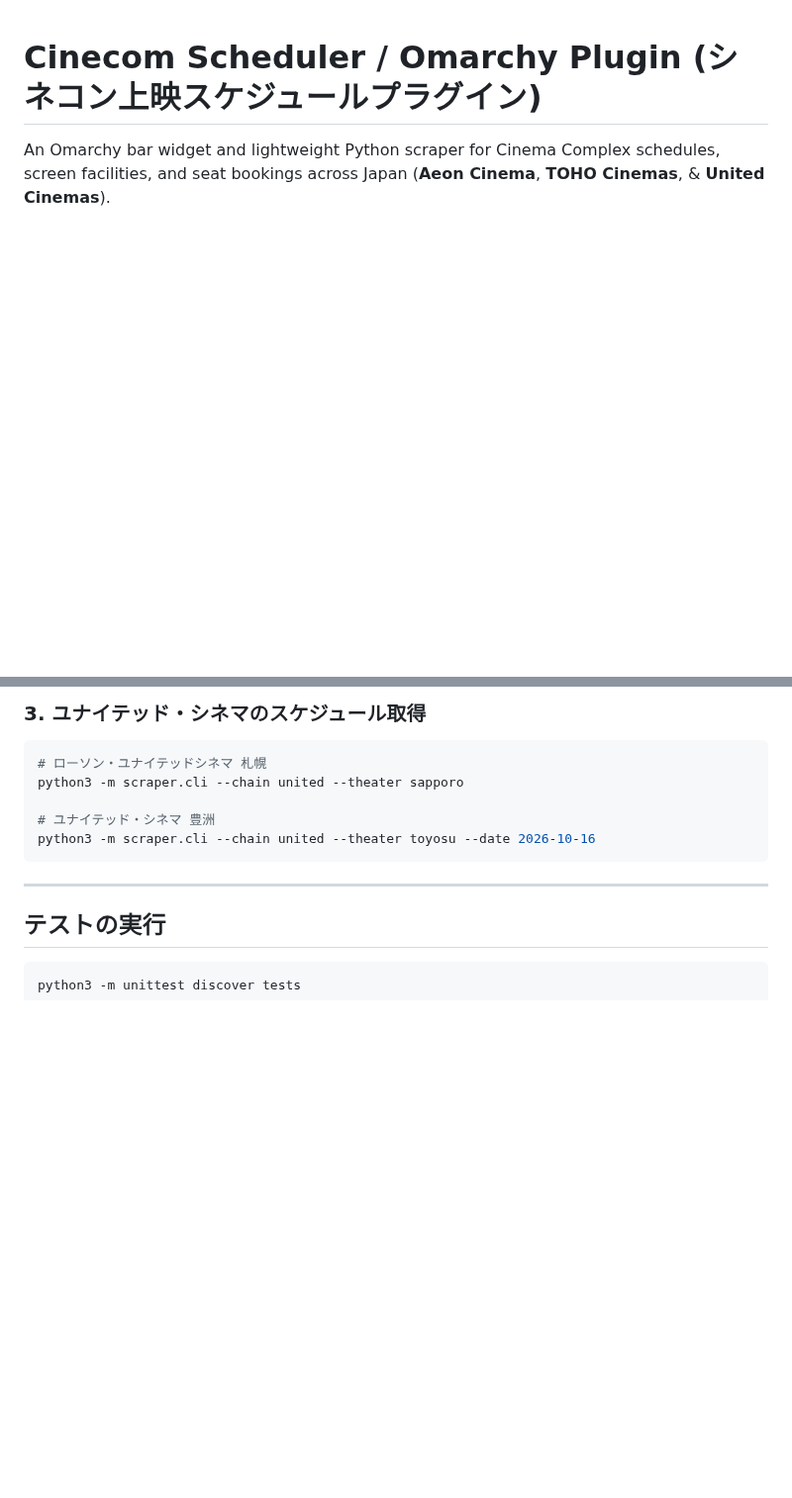
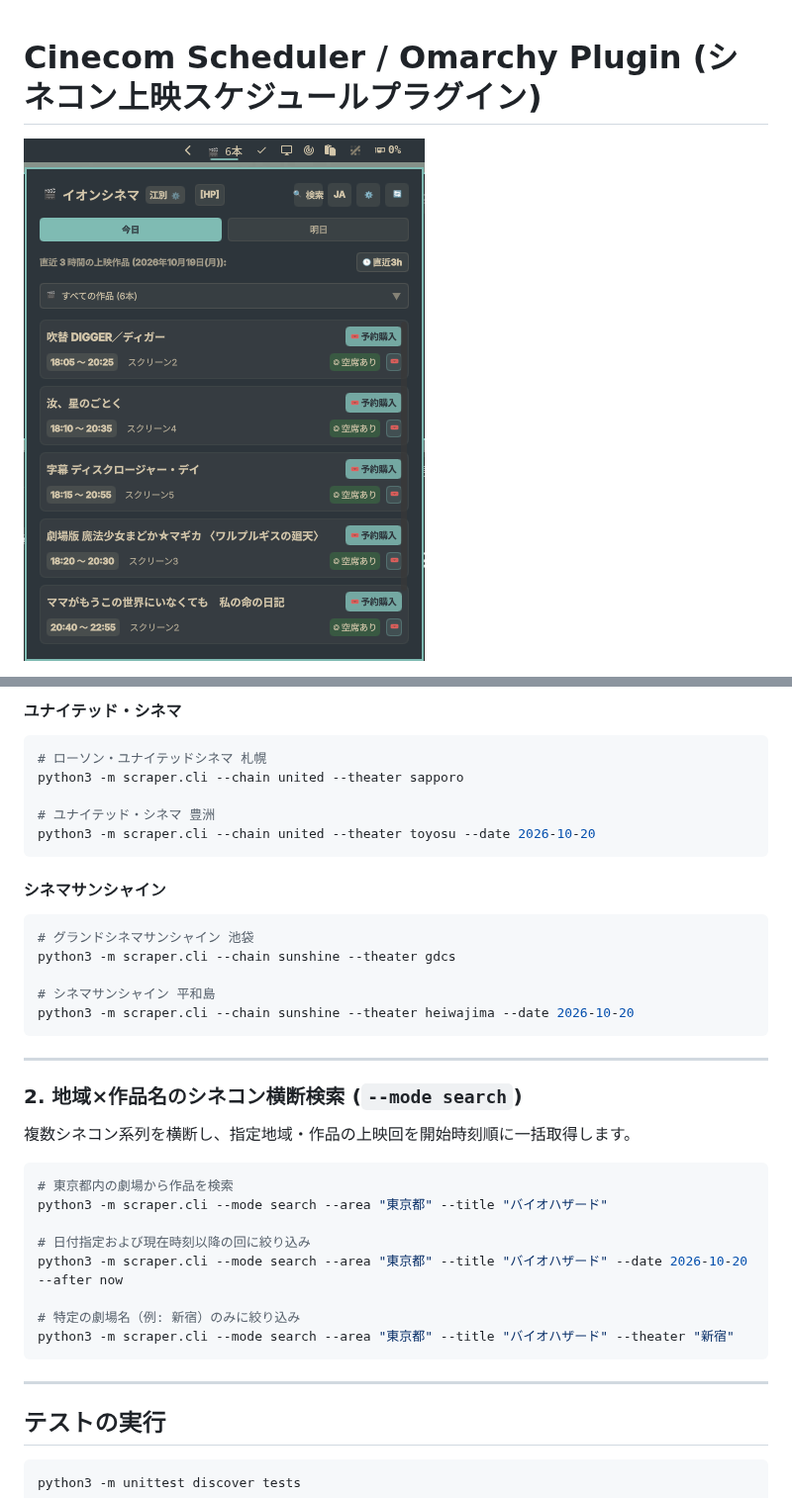
Before and after one commit to yuskesuzki/cinecom-scheduler-plugin, a Markdown page: README.md, 2 parts joined by grey strips. Shown at 99% size. Drawn GitHub-style; pictures changed too: assets/screenshot1.png (added); blank space fills up the shorter version.

````diff
--- a/README.md
+++ b/README.md
@@ -1,4 +1,4 @@
 # Cinecom Scheduler / Omarchy Plugin (シネコン上映スケジュールプラグイン)
 
-An Omarchy bar widget and lightweight Python scraper for Cinema Complex schedules, screen facilities, and seat bookings across Japan (**Aeon Cinema**, **TOHO Cinemas**, & **United Cinemas**).
+![Cinecom Scheduler Screenshot](assets/screenshot1.png)
 
@@ -76,13 +100,38 @@ python3 -m scraper.cli --chain toho --theater 081 --date 2026-10-16
 ```
 
-### 3. ユナイテッド・シネマのスケジュール取得
-
+#### ユナイテッド・シネマ
 ```bash
 # ローソン・ユナイテッドシネマ 札幌
 python3 -m scraper.cli --chain united --theater sapporo
 
 # ユナイテッド・シネマ 豊洲
-python3 -m scraper.cli --chain united --theater toyosu --date 2026-10-16
+python3 -m scraper.cli --chain united --theater toyosu --date 2026-10-20
+```
+
+#### シネマサンシャイン
+```bash
+# グランドシネマサンシャイン 池袋
+python3 -m scraper.cli --chain sunshine --theater gdcs
+
+# シネマサンシャイン 平和島
+python3 -m scraper.cli --chain sunshine --theater heiwajima --date 2026-10-20
+```
+
+---
+
+### 2. 地域×作品名のシネコン横断検索 (`--mode search`)
+
+複数シネコン系列を横断し、指定地域・作品の上映回を開始時刻順に一括取得します。
+
+```bash
+# 東京都内の劇場から作品を検索
+python3 -m scraper.cli --mode search --area "東京都" --title "バイオハザード"
+
+# 日付指定および現在時刻以降の回に絞り込み
+python3 -m scraper.cli --mode search --area "東京都" --title "バイオハザード" --date 2026-10-20 --after now
+
+# 特定の劇場名（例: 新宿）のみに絞り込み
+python3 -m scraper.cli --mode search --area "東京都" --title "バイオハザード" --theater "新宿"
 ```
 
 ---
````
Also changed, not shown: other parts of README.md (+42 -18 lines), assets/screenshot2.png (added), assets/screenshot3.png (added).
